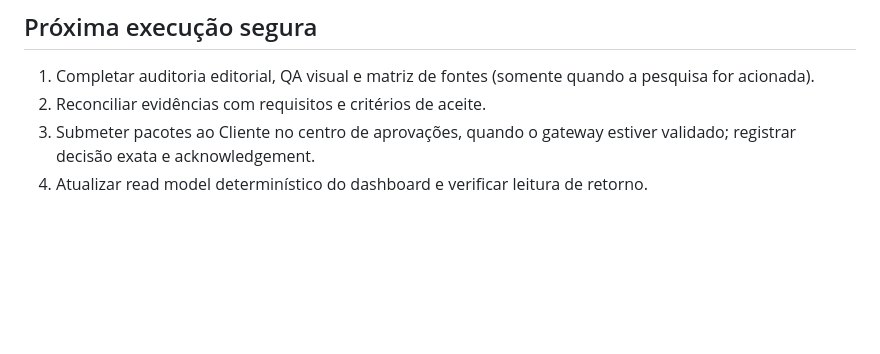
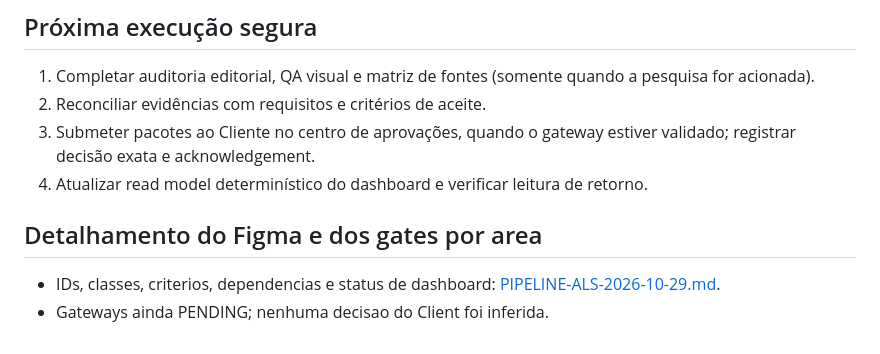
Before and after one commit to wagarcdev/partiufloripa, a Markdown page: docs/ALS-PIPELINE-AND-APPROVALS.md, the part around the change. GitHub-like rendering; blank space fills up the shorter version.

```diff
--- a/docs/ALS-PIPELINE-AND-APPROVALS.md
+++ b/docs/ALS-PIPELINE-AND-APPROVALS.md
@@ -44,3 +44,7 @@ Estado: **PROPOSTO / AGUARDANDO DECISÃO DO CLIENTE**. Atualizado em 2026-10-29.
 2. Reconciliar evidências com requisitos e critérios de aceite.
 3. Submeter pacotes ao Cliente no centro de aprovações, quando o gateway estiver validado; registrar decisão exata e acknowledgement.
 4. Atualizar read model determinístico do dashboard e verificar leitura de retorno.
+
+## Detalhamento do Figma e dos gates por area
+- IDs, classes, criterios, dependencias e status de dashboard: [PIPELINE-ALS-2026-10-29.md](PIPELINE-ALS-2026-10-29.md#complemento--figma-decisoes-e-dashboard-2026-10-29).
+- Gateways ainda PENDING; nenhuma decisao do Client foi inferida.
```
Also changed, not shown: docs/PIPELINE-ALS-2026-10-29.md (+32 -1 lines).
